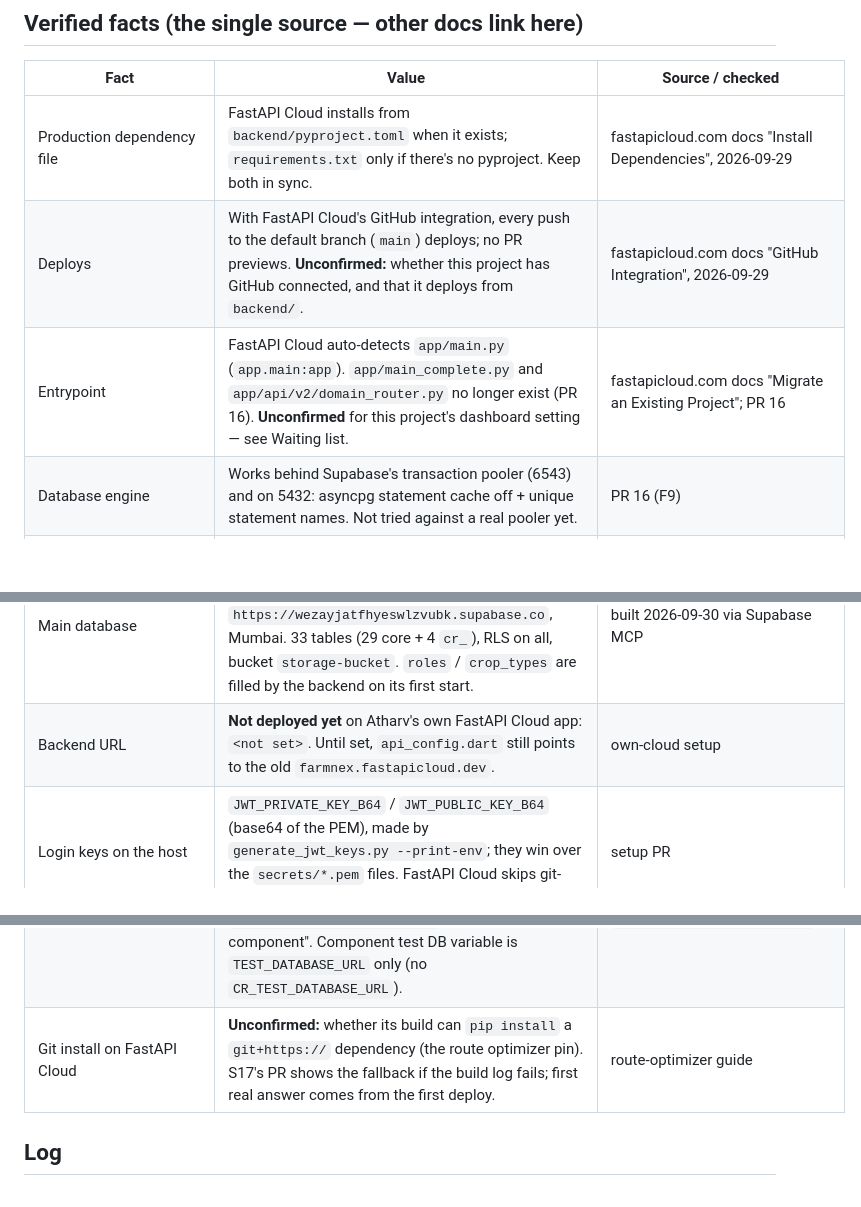
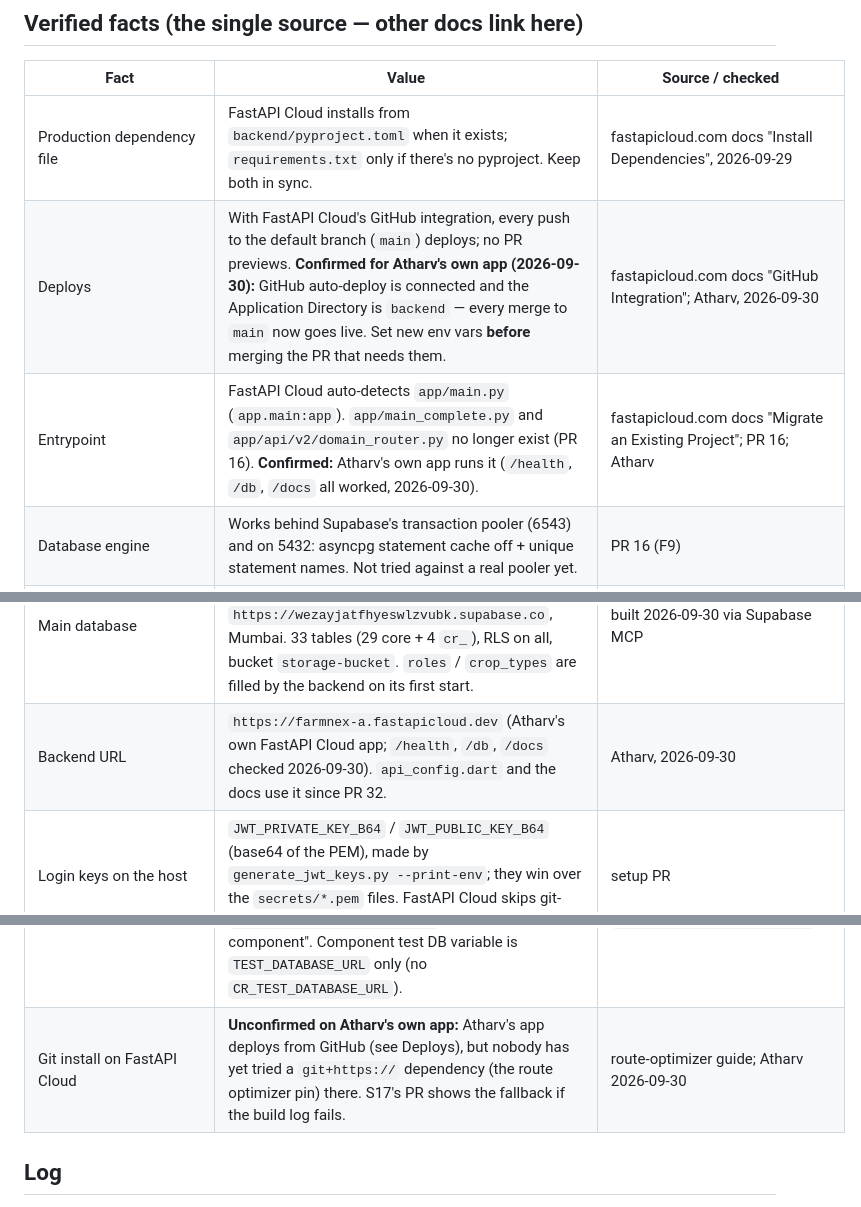
Before and after one commit to GenF-Coders/farmnex, a Markdown page: docs/STATUS.md, 3 parts joined by grey strips. Drawn GitHub-style; blank space fills up the shorter version.

```diff
--- a/docs/STATUS.md
+++ b/docs/STATUS.md
@@ -84,8 +82,8 @@ Short, current picture of where the main app stands. **Only the coordinator sess
 | Fact | Value | Source / checked |
 |---|---|---|
 | Production dependency file | FastAPI Cloud installs from `backend/pyproject.toml` when it exists; `requirements.txt` only if there's no pyproject. Keep both in sync. | fastapicloud.com docs "Install Dependencies", 2026-09-29 |
-| Deploys | With FastAPI Cloud's GitHub integration, every push to the default branch (`main`) deploys; no PR previews. **Unconfirmed:** whether this project has GitHub connected, and that it deploys from `backend/`. | fastapicloud.com docs "GitHub Integration", 2026-09-29 |
-| Entrypoint | FastAPI Cloud auto-detects `app/main.py` (`app.main:app`). `app/main_complete.py` and `app/api/v2/domain_router.py` no longer exist (PR 16). **Unconfirmed** for this project's dashboard setting — see Waiting list. | fastapicloud.com docs "Migrate an Existing Project"; PR 16 |
+| Deploys | With FastAPI Cloud's GitHub integration, every push to the default branch (`main`) deploys; no PR previews. **Confirmed for Atharv's own app (2026-09-30):** GitHub auto-deploy is connected and the Application Directory is `backend` — every merge to `main` now goes live. Set new env vars **before** merging the PR that needs them. | fastapicloud.com docs "GitHub Integration"; Atharv, 2026-09-30 |
+| Entrypoint | FastAPI Cloud auto-detects `app/main.py` (`app.main:app`). `app/main_complete.py` and `app/api/v2/domain_router.py` no longer exist (PR 16). **Confirmed:** Atharv's own app runs it (`/health`, `/db`, `/docs` all worked, 2026-09-30). | fastapicloud.com docs "Migrate an Existing Project"; PR 16; Atharv |
 | Database engine | Works behind Supabase's transaction pooler (6543) and on 5432: asyncpg statement cache off + unique statement names. Not tried against a real pooler yet. | PR 16 (F9) |
 | `/db` endpoint | Returns only `{"status":"error","database":"disconnected"}`; details go to the server log. Test: `tests/test_system_endpoints.py`. | PR 16 (F6) |
 | CORS | `main.py` reads `CORS_ORIGINS`; `*` is ignored (warning logged); credentials off; empty → localhost dev origins. `config.py` still *defaults* `cors_origins` to `*` (core file, nobody edits it) but `main.py` ignores that, so it is safe. | PR 16 (F7) |
@@ -102,7 +100,7 @@ Short, current picture of where the main app stands. **Only the coordinator sess
 | FastAPI Cloud ↔ GitHub | Dashboard → app → **Settings** → **Source Repository** → **Connect** → pick the repo. App in a subfolder: Settings → **Application Directory** → `backend` → Update | fastapicloud.com docs, 2026-09-29 |
 | Forecaster hosting | Render free plan + keep-awake ping (uptime monitor opens `/health` every 10 min, switched on a day before judging). The key is generated by Atharv and set only on Render (variable `FARMNEX_FORECASTER_API_KEY`) and on FastAPI Cloud (variable `FORECASTER_API_KEY`, **same value**) — never pasted into a chat or file. | decision 2026-09-29 |
 | Main database | Supabase project `farmnex`, ref `wezayjatfhyeswlzvubk`, `https://wezayjatfhyeswlzvubk.supabase.co`, Mumbai. 33 tables (29 core + 4 `cr_`), RLS on all, bucket `storage-bucket`. `roles` / `crop_types` are filled by the backend on its first start. | built 2026-09-30 via Supabase MCP |
-| Backend URL | **Not deployed yet** on Atharv's own FastAPI Cloud app: `<not set>`. Until set, `api_config.dart` still points to the old `farmnex.fastapicloud.dev`. | own-cloud setup |
+| Backend URL | `https://farmnex-a.fastapicloud.dev` (Atharv's own FastAPI Cloud app; `/health`, `/db`, `/docs` checked 2026-09-30). `api_config.dart` and the docs use it since PR 32. | Atharv, 2026-09-30 |
 | Login keys on the host | `JWT_PRIVATE_KEY_B64` / `JWT_PUBLIC_KEY_B64` (base64 of the PEM), made by `generate_jwt_keys.py --print-env`; they win over the `secrets/*.pem` files. FastAPI Cloud skips git-ignored files, so `secrets/` never reaches it. | setup PR |
 | Forecaster URL | **Not deployed yet.** M1 fills this in (public URL only, no key): `<not set>`. B4 / S16 read it from here. | M1 |
 | Marked sections | Format of the per-component sections in shared files: `PARALLEL_SESSIONS.md` §7 | decision 2026-09-29 |
@@ -119,7 +118,7 @@ Short, current picture of where the main app stands. **Only the coordinator sess
 | Security headers (F8, PR 22) | `SecurityHeadersMiddleware` (`app/core/middleware.py`), switch `ENABLE_SECURITY_HEADERS` (default true). No CSP (would break `/docs`). No rate limiting. | PR 22 |
 | Unmounted modules (F1 fast path) | 9, approved: `ai_prediction, ai_recommendation, delivery, delivery_tracking_event, delivery_proof, audit_log, order_dispute, review, farm_crop_activity`. S08 unmounts them; nobody fixes them in wave 2. | decision 2026-09-29 |
 | Component tests | `conftest.py` forces every `ENABLE_*` flag off and sets `TEST_DATABASE_URL`. Recipe for component tests (own app, test DB, SQL file): `docs/integration/README.md` → "Testing a component". Component test DB variable is `TEST_DATABASE_URL` only (no `CR_TEST_DATABASE_URL`). | `backend/tests/conftest.py` |
-| Git install on FastAPI Cloud | **Unconfirmed:** whether its build can `pip install` a `git+https://` dependency (the route optimizer pin). S17's PR shows the fallback if the build log fails; first real answer comes from the first deploy. | route-optimizer guide |
+| Git install on FastAPI Cloud | **Unconfirmed on Atharv's own app:** Atharv's app deploys from GitHub (see Deploys), but nobody has yet tried a `git+https://` dependency (the route optimizer pin) there. S17's PR shows the fallback if the build log fails. | route-optimizer guide; Atharv 2026-09-30 |
 
 ## Log
 
```
Also changed, not shown: other parts of docs/STATUS.md (+12 -12 lines), docs/FIX_PLAN.md (+4 -3 lines).
